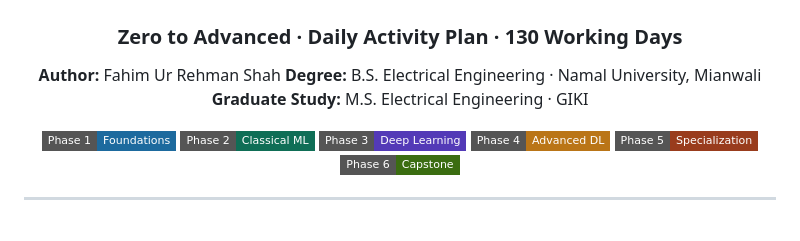
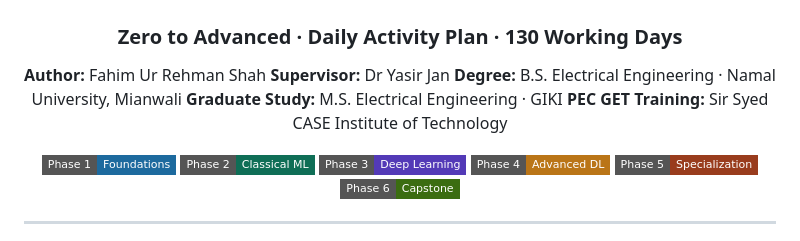
Before and after one commit to FahimShah651/CV_Practice, a Markdown page: README.md, the part around the change. Rendered like a GitHub page; badges without logos.

Commit message:
Add supervisor and PEC GET training information

```diff
--- a/README.md
+++ b/README.md
@@ -7,8 +7,10 @@
 ### Zero to Advanced · Daily Activity Plan · 130 Working Days
 
 **Author:** Fahim Ur Rehman Shah
+**Supervisor:** Dr Yasir Jan
 **Degree:** B.S. Electrical Engineering · Namal University, Mianwali
 **Graduate Study:** M.S. Electrical Engineering · GIKI
+**PEC GET Training:** Sir Syed CASE Institute of Technology
 
 [![Phase 1](https://img.shields.io/badge/Phase%201-Foundations-1D6A9E?style=flat-square)](./01_April)
 [![Phase 2](https://img.shields.io/badge/Phase%202-Classical%20ML-0F6E56?style=flat-square)](./02_May)
```
